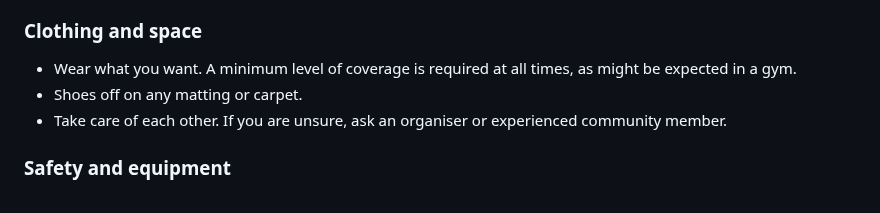
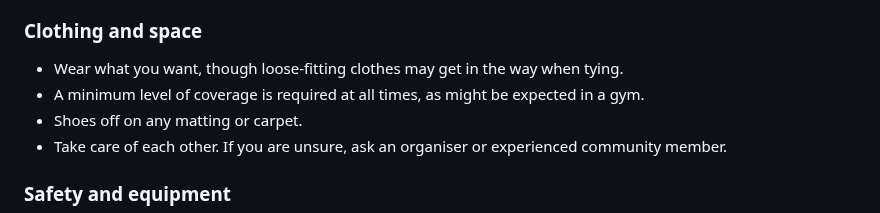
Before and after one commit to RopeLabsOrg/ropelabs.org, a Markdown page: content/index.md, the part around the change. Drawn GitHub-style.

Commit message:
:memo: Adjust clothing guidelines

```diff
--- a/content/index.md
+++ b/content/index.md
@@ -45,7 +45,8 @@ RopeLabs is a queer-friendly, sex-positive, and inclusive environment.
 
 ### Clothing and space
 
-- Wear what you want. A minimum level of coverage is required at all times, as might be expected in a gym.
+- Wear what you want, though loose-fitting clothes may get in the way when tying.
+- A minimum level of coverage is required at all times, as might be expected in a gym.
 - Shoes off on any matting or carpet.
 - Take care of each other. If you are unsure, ask an organiser or experienced community member.
 
```
